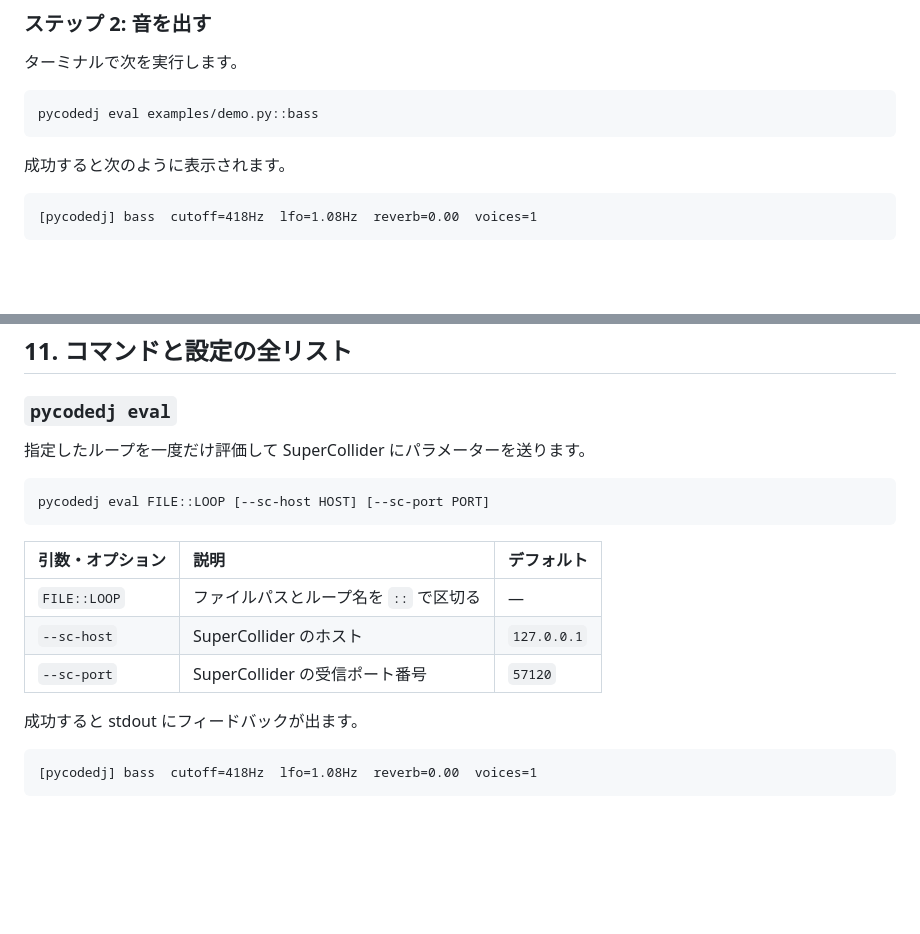
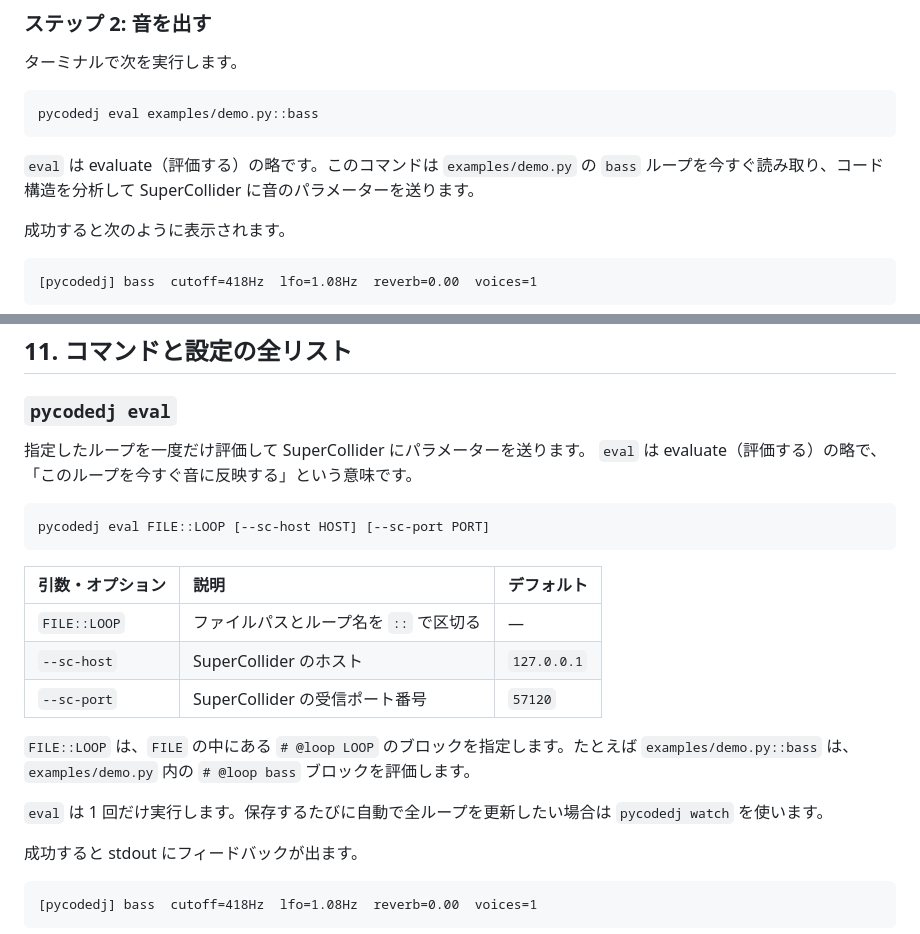
Before and after one commit to kanekoyuichi/pycodedj, a Markdown page: docs/manual.ja.md, 2 parts joined by grey strips. Rendered like a GitHub page; blank space fills up the shorter version.

Commit message:
Explain eval command in manuals

````diff
--- a/docs/manual.ja.md
+++ b/docs/manual.ja.md
@@ -261,6 +261,8 @@ def pad():
 ```bash
 pycodedj eval examples/demo.py::bass
 ```
+
+`eval` は evaluate（評価する）の略です。このコマンドは `examples/demo.py` の `bass` ループを今すぐ読み取り、コード構造を分析して SuperCollider に音のパラメーターを送ります。
 
 成功すると次のように表示されます。
 
@@ -810,6 +812,7 @@ pip install 'pycodedj[watch]'
 ### `pycodedj eval`
 
 指定したループを一度だけ評価して SuperCollider にパラメーターを送ります。
+`eval` は evaluate（評価する）の略で、「このループを今すぐ音に反映する」という意味です。
 
 ```
 pycodedj eval FILE::LOOP [--sc-host HOST] [--sc-port PORT]
@@ -820,6 +823,10 @@ pycodedj eval FILE::LOOP [--sc-host HOST] [--sc-port PORT]
 | `FILE::LOOP` | ファイルパスとループ名を `::` で区切る | — |
 | `--sc-host` | SuperCollider のホスト | `127.0.0.1` |
 | `--sc-port` | SuperCollider の受信ポート番号 | `57120` |
+
+`FILE::LOOP` は、`FILE` の中にある `# @loop LOOP` のブロックを指定します。たとえば `examples/demo.py::bass` は、`examples/demo.py` 内の `# @loop bass` ブロックを評価します。
+
+`eval` は 1 回だけ実行します。保存するたびに自動で全ループを更新したい場合は `pycodedj watch` を使います。
 
 成功すると stdout にフィードバックが出ます。
 
````
Also changed, not shown: docs/manual.md (+7 -0 lines).
